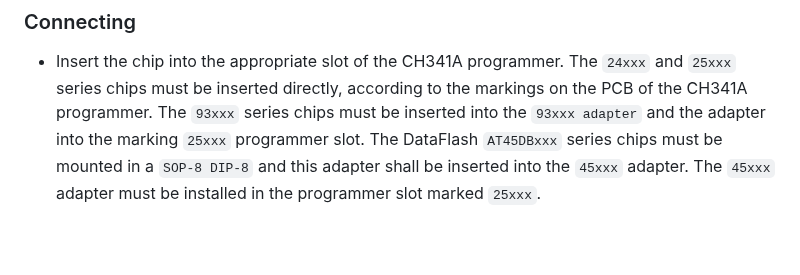
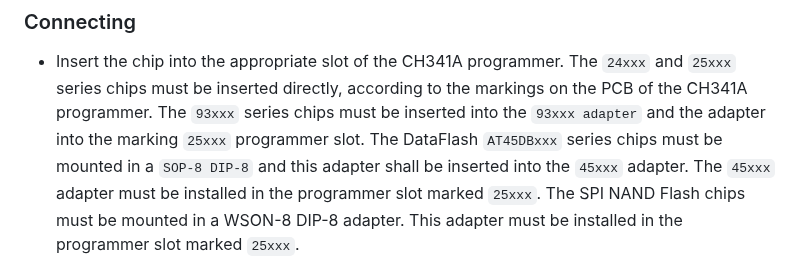
Before and after one commit to bigbigmdm/IMSProg, a Markdown page: README.md, the part around the change. GitHub-like rendering; blank space fills up the shorter version.

Commit message:
Added support for SPI NAND Flash

```diff
--- a/README.md
+++ b/README.md
@@ -138,6 +138,8 @@ inserted into the `93xxx adapter` and the adapter into the marking `25xxx`
 programmer slot. The DataFlash `AT45DBxxx` series chips must be mounted in a
 `SOP-8 DIP-8` and this adapter shall be inserted into the `45xxx` adapter.
 The `45xxx` adapter must be installed in the programmer slot marked `25xxx`.
+The SPI NAND Flash chips must be mounted in a WSON-8 DIP-8 adapter. This adapter
+must be installed in the programmer slot marked `25xxx`.
 
 ![Adapter](img/93xxx_adapter.png)
 
```
